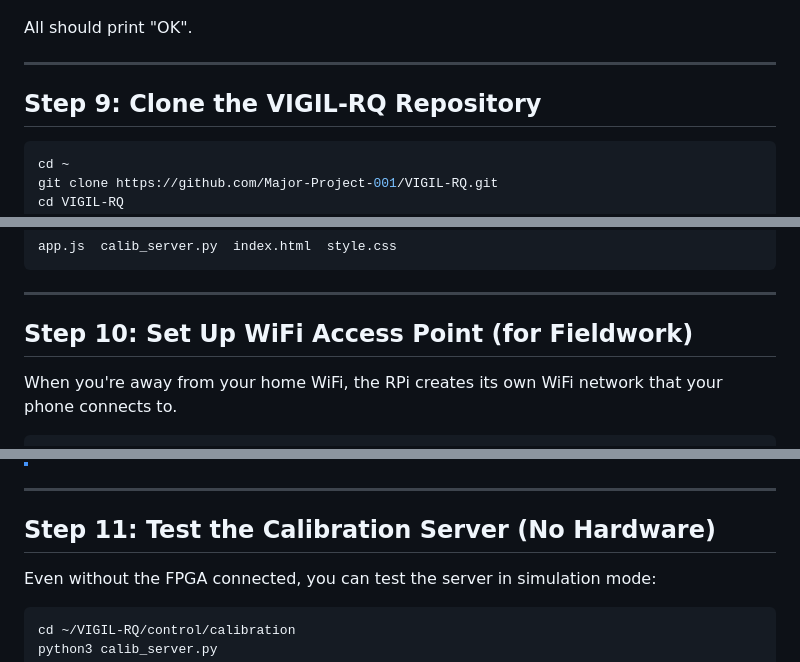
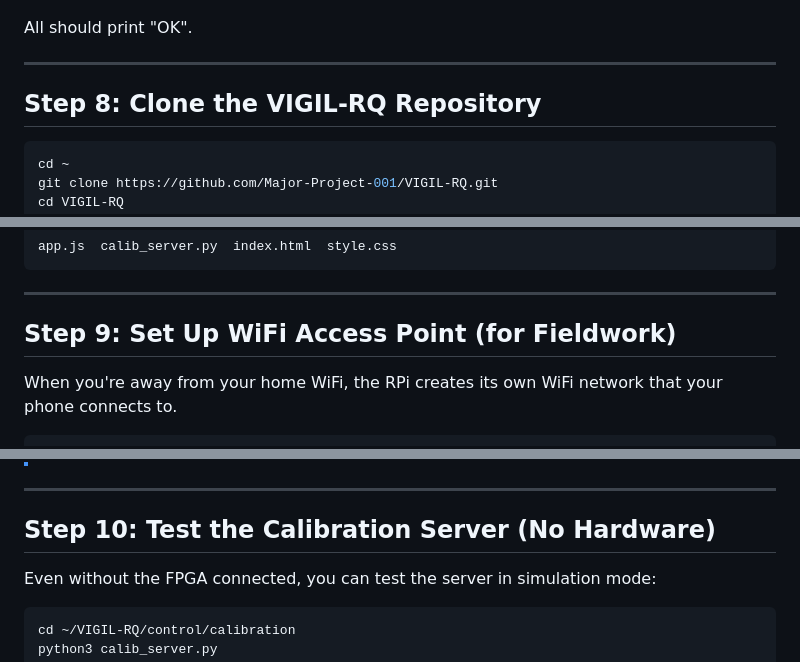
Before and after one commit to Major-Project-001/VIGIL-RQ, a Markdown page: control/calibration/rpi_setup_guide.md, 3 parts joined by grey strips. Rendered like a GitHub page.

````diff
--- a/control/calibration/rpi_setup_guide.md
+++ b/control/calibration/rpi_setup_guide.md
@@ -174,7 +185,7 @@ All should print "OK".
 
 ---
 
-## Step 9: Clone the VIGIL-RQ Repository
+## Step 8: Clone the VIGIL-RQ Repository
 
 ```bash
 cd ~
@@ -194,7 +205,7 @@ app.js  calib_server.py  index.html  style.css
 
 ---
 
-## Step 10: Set Up WiFi Access Point (for Fieldwork)
+## Step 9: Set Up WiFi Access Point (for Fieldwork)
 
 When you're away from your home WiFi, the RPi creates its own WiFi network that your phone connects to.
 
@@ -221,7 +232,7 @@ sudo nmcli connection up Hotspot
 
 ---
 
-## Step 11: Test the Calibration Server (No Hardware)
+## Step 10: Test the Calibration Server (No Hardware)
 
 Even without the FPGA connected, you can test the server in simulation mode:
 
````
Also changed, not shown: other parts of control/calibration/rpi_setup_guide.md (+71 -60 lines).
